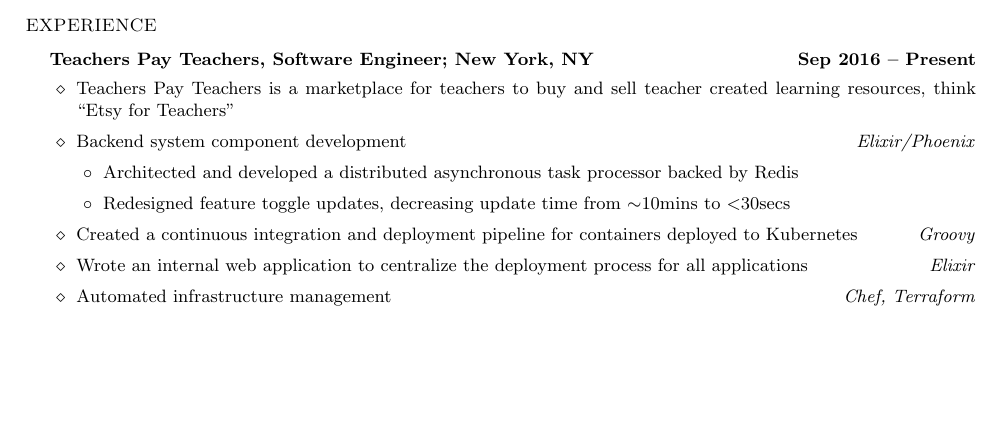
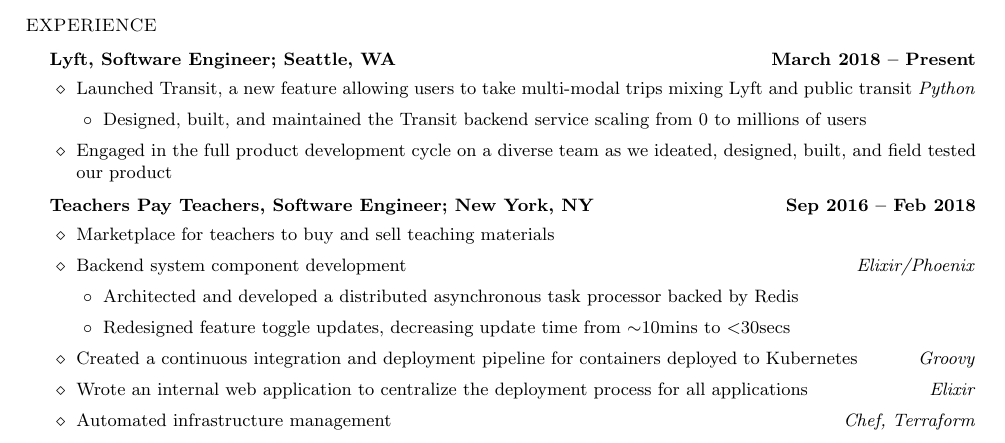
Before and after one commit to keyan/resume, a LaTeX CV (resume.tex): part of the page, cut so that both start at the same text, the shorter picture padded with empty space. Compiled offline with pdfLaTeX.

Commit message:
Add some lyft details, but too early to update

```diff
--- a/resume.tex
+++ b/resume.tex
@@ -26,10 +26,22 @@
 
 \begin{list1}
 
-\item \begin{tabular1bold} Teachers Pay Teachers, Software Engineer; New York, NY & Sep 2016 -- Present \end{tabular1bold}
+\item \begin{tabular1bold} Lyft, Software Engineer; Seattle, WA & March 2018 -- Present \end{tabular1bold}
 
   \begin{list2}
-  \item Teachers Pay Teachers is a marketplace for teachers to buy and sell teacher created learning resources, think ``Etsy for Teachers''
+  \item Launched Transit, a new feature allowing users to take multi-modal trips mixing Lyft and public transit \hfill\emph{Python}
+
+    \begin{list3}
+    \item Designed, built, and maintained the Transit backend service scaling from 0 to millions of users
+    \end{list3}
+
+  \item Engaged in the full product development cycle on a diverse team as we ideated, designed, built, and field tested our product
+  \end{list2}
+
+\item \begin{tabular1bold} Teachers Pay Teachers, Software Engineer; New York, NY & Sep 2016 -- Feb 2018 \end{tabular1bold}
+
+  \begin{list2}
+  \item Marketplace for teachers to buy and sell teaching materials
 
   \item Backend system component development \hfill\emph{Elixir/Phoenix}
 
```
Also changed, not shown: resume.pdf, 1 other file.
